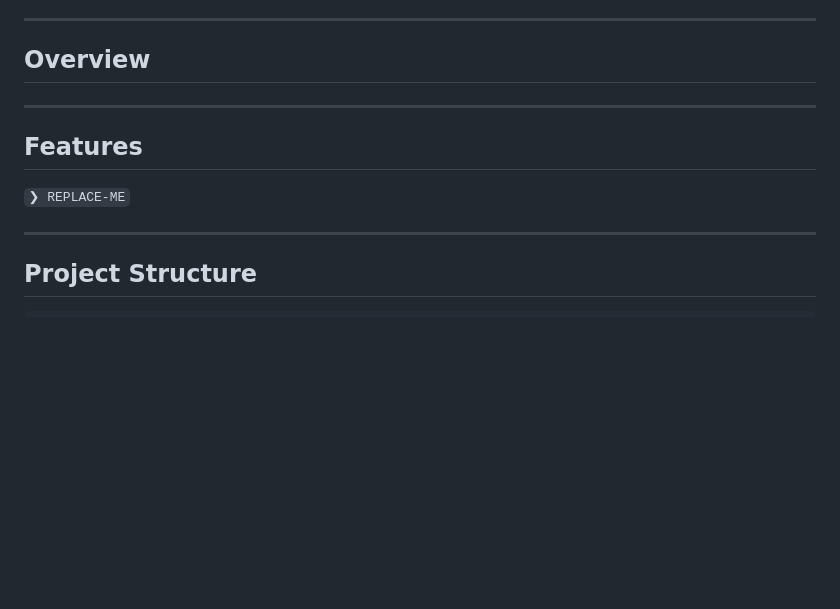
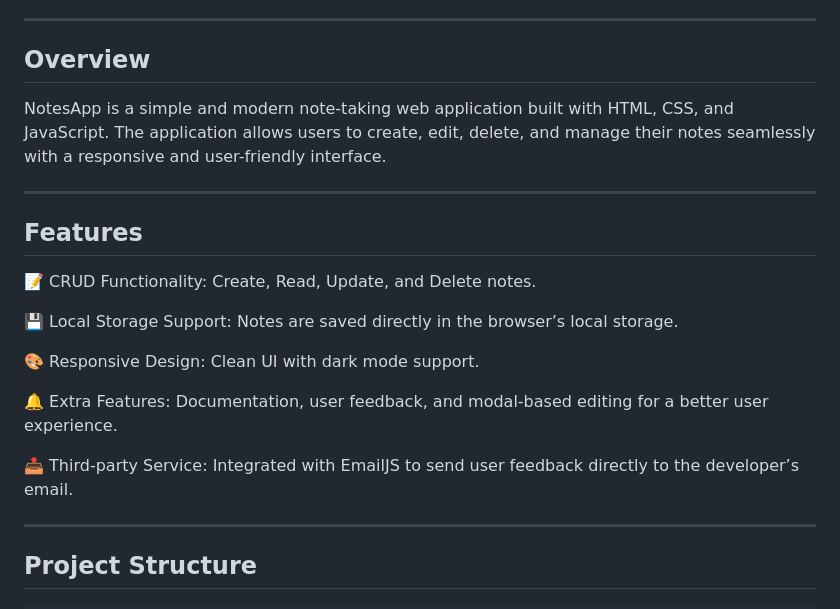
Before and after one commit to DiaztMF/NotesAPP, a Markdown page: README.md, the part around the change. GitHub-like rendering; blank space fills up the shorter version.

```diff
--- a/README.md
+++ b/README.md
@@ -46,13 +46,22 @@
 
 ## Overview
 
-
+NotesApp is a simple and modern note-taking web application built with HTML, CSS, and JavaScript.
+The application allows users to create, edit, delete, and manage their notes seamlessly with a responsive and user-friendly interface.
 
 ---
 
 ## Features
 
-<code>❯ REPLACE-ME</code>
+📝 CRUD Functionality: Create, Read, Update, and Delete notes.
+
+💾 Local Storage Support: Notes are saved directly in the browser’s local storage.
+
+🎨 Responsive Design: Clean UI with dark mode support.
+
+🔔 Extra Features: Documentation, user feedback, and modal-based editing for a better user experience.
+
+📤 Third-party Service: Integrated with EmailJS to send user feedback directly to the developer’s email.
 
 ---
 
```
